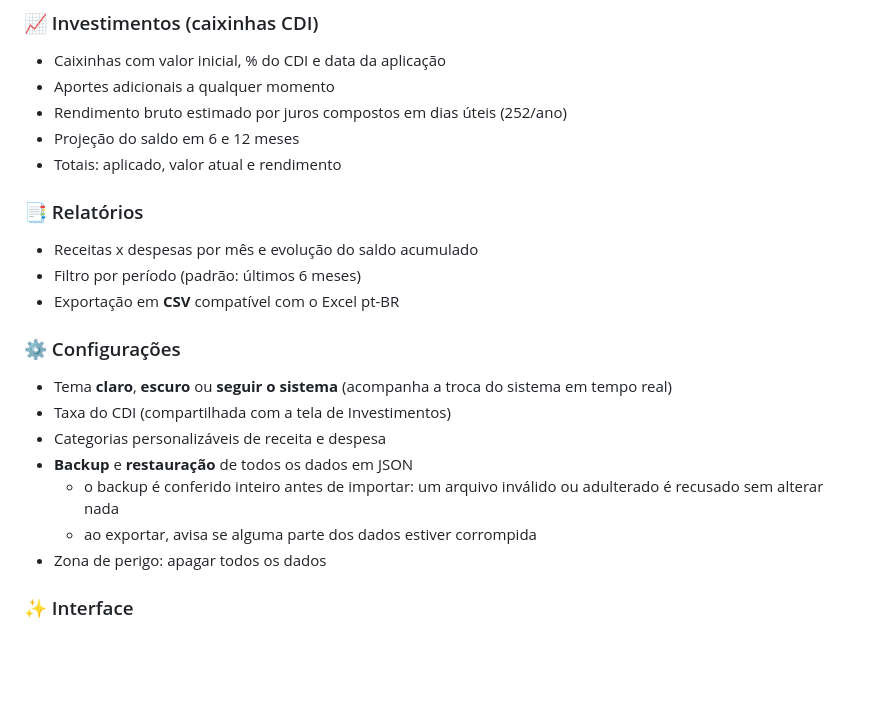
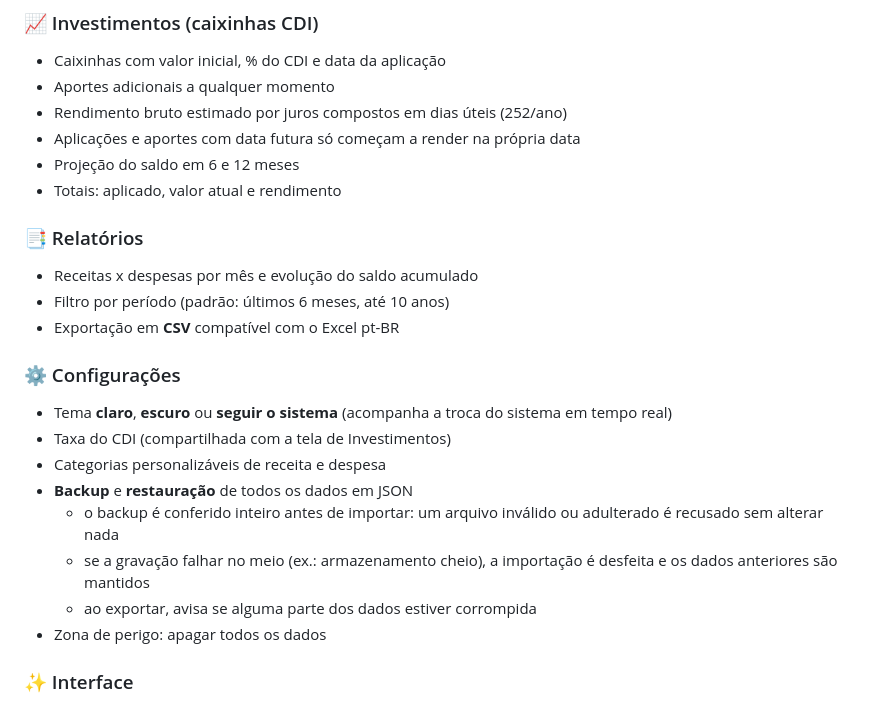
Before and after one commit to pkleber/fincontrol, a Markdown page: README.md, the part around the change. GitHub-like rendering; blank space fills up the shorter version.

Commit message:
docs: atualiza readme com importacao reversivel, caixinhas futuras e limite do relatorio

```diff
--- a/README.md
+++ b/README.md
@@ -36,12 +36,13 @@ Não há dependências nem build: basta abrir o `index.html` no navegador, ou us
 - Caixinhas com valor inicial, % do CDI e data da aplicação
 - Aportes adicionais a qualquer momento
 - Rendimento bruto estimado por juros compostos em dias úteis (252/ano)
+- Aplicações e aportes com data futura só começam a render na própria data
 - Projeção do saldo em 6 e 12 meses
 - Totais: aplicado, valor atual e rendimento
 
 ### 📑 Relatórios
 - Receitas x despesas por mês e evolução do saldo acumulado
-- Filtro por período (padrão: últimos 6 meses)
+- Filtro por período (padrão: últimos 6 meses, até 10 anos)
 - Exportação em **CSV** compatível com o Excel pt-BR
 
 ### ⚙️ Configurações
@@ -50,6 +51,7 @@ Não há dependências nem build: basta abrir o `index.html` no navegador, ou us
 - Categorias personalizáveis de receita e despesa
 - **Backup** e **restauração** de todos os dados em JSON
   - o backup é conferido inteiro antes de importar: um arquivo inválido ou adulterado é recusado sem alterar nada
+  - se a gravação falhar no meio (ex.: armazenamento cheio), a importação é desfeita e os dados anteriores são mantidos
   - ao exportar, avisa se alguma parte dos dados estiver corrompida
 - Zona de perigo: apagar todos os dados
 
```
